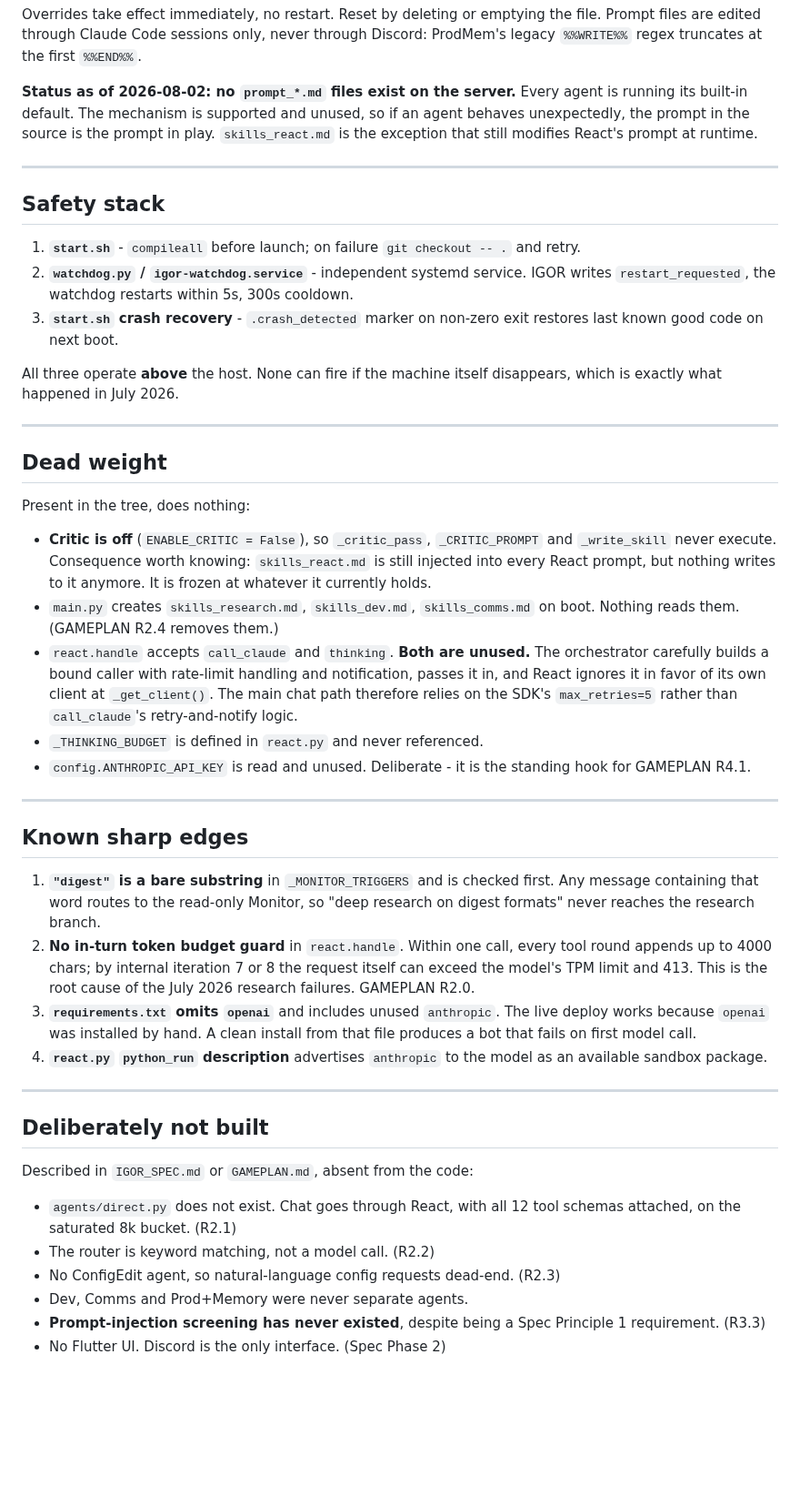
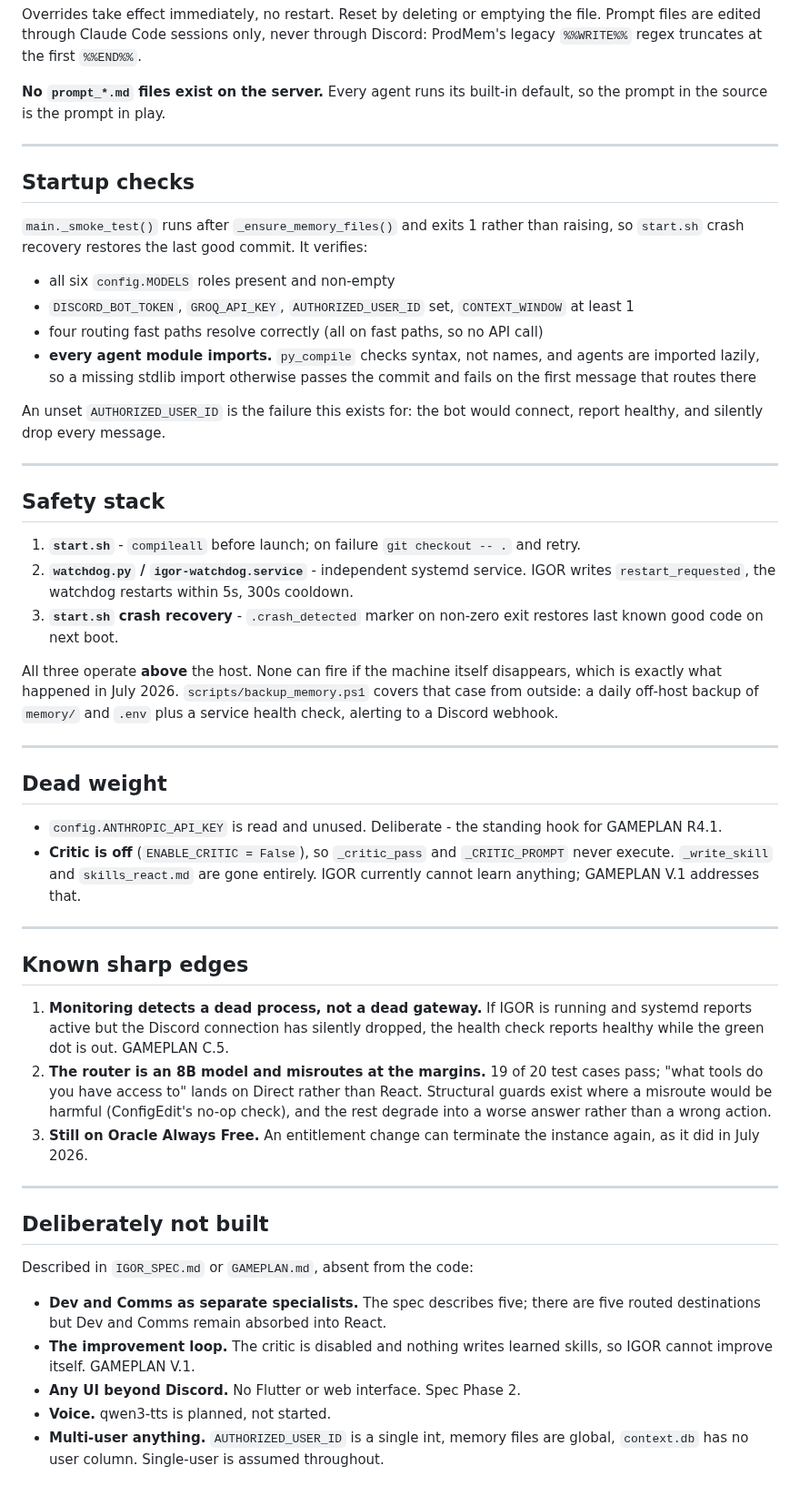
Before and after one commit to neoprimlabs/I.G.O.R., a Markdown page: ARCHITECTURE.md, the part around one of its changes. Shown at 91% size. Rendered like a GitHub page; blank space fills up the shorter version.

```diff
--- a/ARCHITECTURE.md
+++ b/ARCHITECTURE.md
@@ -198,10 +304,26 @@ Overrides take effect immediately, no restart. Reset by deleting or emptying the
 file. Prompt files are edited through Claude Code sessions only, never through
 Discord: ProdMem's legacy `%%WRITE%%` regex truncates at the first `%%END%%`.
 
-**Status as of 2026-08-02: no `prompt_*.md` files exist on the server.** Every
-agent is running its built-in default. The mechanism is supported and unused, so
-if an agent behaves unexpectedly, the prompt in the source is the prompt in play.
-`skills_react.md` is the exception that still modifies React's prompt at runtime.
+**No `prompt_*.md` files exist on the server.** Every agent runs its built-in
+default, so the prompt in the source is the prompt in play.
+
+---
+
+## Startup checks
+
+`main._smoke_test()` runs after `_ensure_memory_files()` and exits 1 rather than
+raising, so `start.sh` crash recovery restores the last good commit. It verifies:
+
+- all six `config.MODELS` roles present and non-empty
+- `DISCORD_BOT_TOKEN`, `GROQ_API_KEY`, `AUTHORIZED_USER_ID` set, `CONTEXT_WINDOW`
+  at least 1
+- four routing fast paths resolve correctly (all on fast paths, so no API call)
+- **every agent module imports.** `py_compile` checks syntax, not names, and
+  agents are imported lazily, so a missing stdlib import otherwise passes the
+  commit and fails on the first message that routes there
+
+An unset `AUTHORIZED_USER_ID` is the failure this exists for: the bot would
+connect, report healthy, and silently drop every message.
 
 ---
 
@@ -216,45 +338,33 @@ if an agent behaves unexpectedly, the prompt in the source is the prompt in play
    restores last known good code on next boot.
 
 All three operate **above** the host. None can fire if the machine itself
-disappears, which is exactly what happened in July 2026.
+disappears, which is exactly what happened in July 2026. `scripts/backup_memory.ps1`
+covers that case from outside: a daily off-host backup of `memory/` and `.env`
+plus a service health check, alerting to a Discord webhook.
 
 ---
 
 ## Dead weight
 
-Present in the tree, does nothing:
-
-- **Critic is off** (`ENABLE_CRITIC = False`), so `_critic_pass`,
-  `_CRITIC_PROMPT` and `_write_skill` never execute. Consequence worth knowing:
-  `skills_react.md` is still injected into every React prompt, but nothing
-  writes to it anymore. It is frozen at whatever it currently holds.
-- `main.py` creates `skills_research.md`, `skills_dev.md`, `skills_comms.md` on
-  boot. Nothing reads them. (GAMEPLAN R2.4 removes them.)
-- `react.handle` accepts `call_claude` and `thinking`. **Both are unused.** The
-  orchestrator carefully builds a bound caller with rate-limit handling and
-  notification, passes it in, and React ignores it in favor of its own client at
-  `_get_client()`. The main chat path therefore relies on the SDK's
-  `max_retries=5` rather than `call_claude`'s retry-and-notify logic.
-- `_THINKING_BUDGET` is defined in `react.py` and never referenced.
-- `config.ANTHROPIC_API_KEY` is read and unused. Deliberate - it is the standing
-  hook for GAMEPLAN R4.1.
+- `config.ANTHROPIC_API_KEY` is read and unused. Deliberate - the standing hook
+  for GAMEPLAN R4.1.
+- **Critic is off** (`ENABLE_CRITIC = False`), so `_critic_pass` and
+  `_CRITIC_PROMPT` never execute. `_write_skill` and `skills_react.md` are gone
+  entirely. IGOR currently cannot learn anything; GAMEPLAN V.1 addresses that.
 
 ---
 
 ## Known sharp edges
 
-1. **`"digest"` is a bare substring** in `_MONITOR_TRIGGERS` and is checked
-   first. Any message containing that word routes to the read-only Monitor, so
-   "deep research on digest formats" never reaches the research branch.
-2. **No in-turn token budget guard** in `react.handle`. Within one call, every
-   tool round appends up to 4000 chars; by internal iteration 7 or 8 the request
-   itself can exceed the model's TPM limit and 413. This is the root cause of the
-   July 2026 research failures. GAMEPLAN R2.0.
-3. **`requirements.txt` omits `openai`** and includes unused `anthropic`. The
-   live deploy works because `openai` was installed by hand. A clean install from
-   that file produces a bot that fails on first model call.
-4. **`react.py` `python_run` description** advertises `anthropic` to the model as
-   an available sandbox package.
+1. **Monitoring detects a dead process, not a dead gateway.** If IGOR is running
+   and systemd reports active but the Discord connection has silently dropped, the
+   health check reports healthy while the green dot is out. GAMEPLAN C.5.
+2. **The router is an 8B model and misroutes at the margins.** 19 of 20 test cases
+   pass; "what tools do you have access to" lands on Direct rather than React.
+   Structural guards exist where a misroute would be harmful (ConfigEdit's no-op
+   check), and the rest degrade into a worse answer rather than a wrong action.
+3. **Still on Oracle Always Free.** An entitlement change can terminate the
+   instance again, as it did in July 2026.
 
 ---
 
@@ -262,11 +372,11 @@ Present in the tree, does nothing:
 
 Described in `IGOR_SPEC.md` or `GAMEPLAN.md`, absent from the code:
 
-- `agents/direct.py` does not exist. Chat goes through React, with all 12 tool
-  schemas attached, on the saturated 8k bucket. (R2.1)
-- The router is keyword matching, not a model call. (R2.2)
-- No ConfigEdit agent, so natural-language config requests dead-end. (R2.3)
-- Dev, Comms and Prod+Memory were never separate agents.
-- **Prompt-injection screening has never existed**, despite being a Spec
-  Principle 1 requirement. (R3.3)
-- No Flutter UI. Discord is the only interface. (Spec Phase 2)
+- **Dev and Comms as separate specialists.** The spec describes five; there are
+  five routed destinations but Dev and Comms remain absorbed into React.
+- **The improvement loop.** The critic is disabled and nothing writes learned
+  skills, so IGOR cannot improve itself. GAMEPLAN V.1.
+- **Any UI beyond Discord.** No Flutter or web interface. Spec Phase 2.
+- **Voice.** qwen3-tts is planned, not started.
+- **Multi-user anything.** `AUTHORIZED_USER_ID` is a single int, memory files are
+  global, `context.db` has no user column. Single-user is assumed throughout.
```
Also changed, not shown: other parts of ARCHITECTURE.md (+165 -59 lines), CLAUDE.md (+10 -5 lines).
